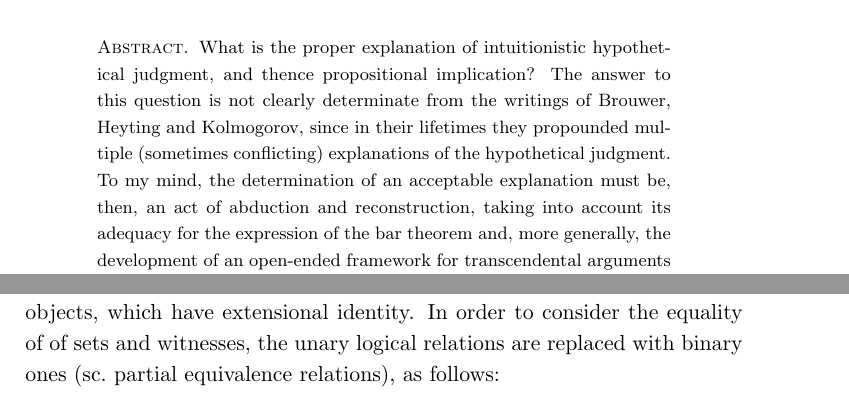
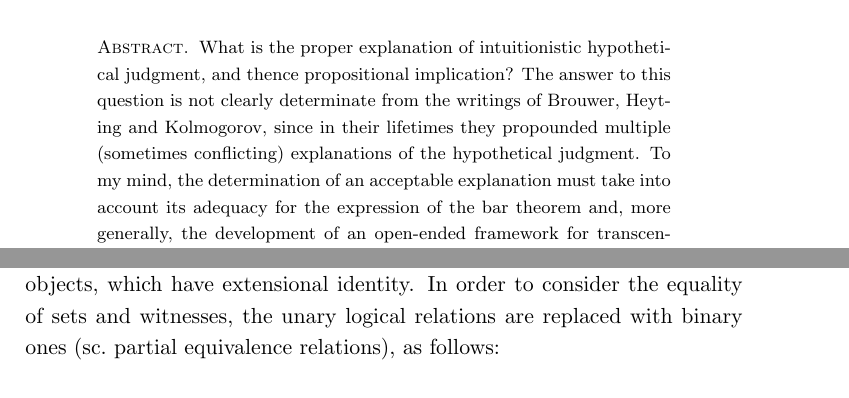
Before and after one commit to jonsterling/remark-on-hypothetical-judgment, a LaTeX paper (paper.tex): two parts of pages 1 and 8 of 10 before the commit and two parts of pages 1 and 7 of 10 after it, joined at a grey line, cut so that both start at the same text. Compiled offline with pdfLaTeX.

Commit message:
typo & cleanup

```diff
--- a/paper.tex
+++ b/paper.tex
@@ -68,13 +68,12 @@
 
 What is the proper explanation of intuitionistic hypothetical judgment, and
 thence propositional implication? The answer to this question is not clearly
-determinate from the writings of Brouwer, Heyting and Kolmogorov, since in their
-lifetimes they propounded multiple (sometimes conflicting) explanations of the
-hypothetical judgment. To my mind, the determination of an
-acceptable explanation must be, then, an act of abduction and reconstruction,
-taking into account its adequacy for the expression of the bar theorem and, more
-generally, the development of an open-ended framework for transcendental
-arguments in mathematics.
+determinate from the writings of Brouwer, Heyting and Kolmogorov, since in
+their lifetimes they propounded multiple (sometimes conflicting) explanations
+of the hypothetical judgment. To my mind, the determination of an acceptable
+explanation must take into account its adequacy for the expression of the bar
+theorem and, more generally, the development of an open-ended framework for
+transcendental arguments in mathematics.
 
 \end{abstract}
 
@@ -422,7 +421,7 @@ proposition in addition to the verification rules.
 The unary logical relations express exactly the content of a realizability
 model, but they still do not yield a theory of sets which is sufficient for
 reasoning about mathematical objects, which have extensional identity. In order
-to consider the equality of of sets and witnesses, the unary logical relations
+to consider the equality of sets and witnesses, the unary logical relations
 are replaced with binary ones (sc.\ partial equivalence relations), as follows:
 
 \begin{gather*}
```
Also changed, not shown: paper.pdf, paper.tex (2 more changed lines).
